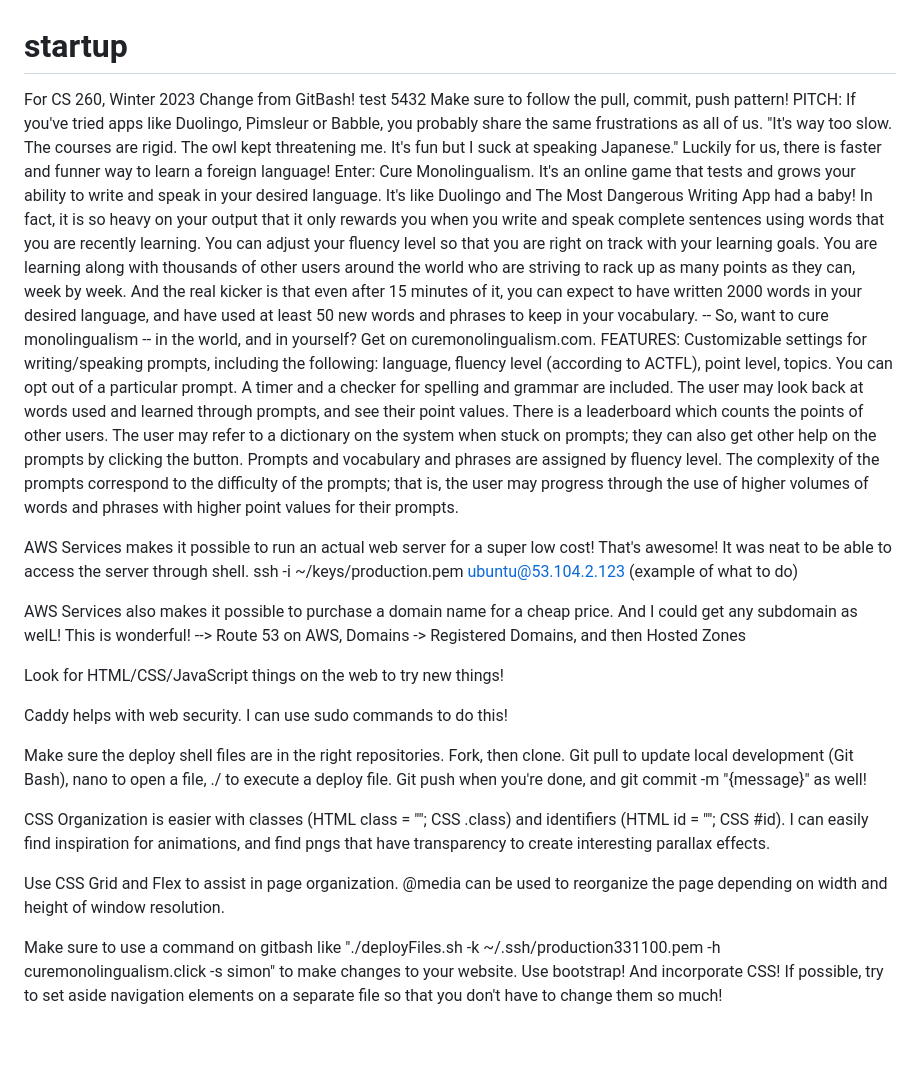
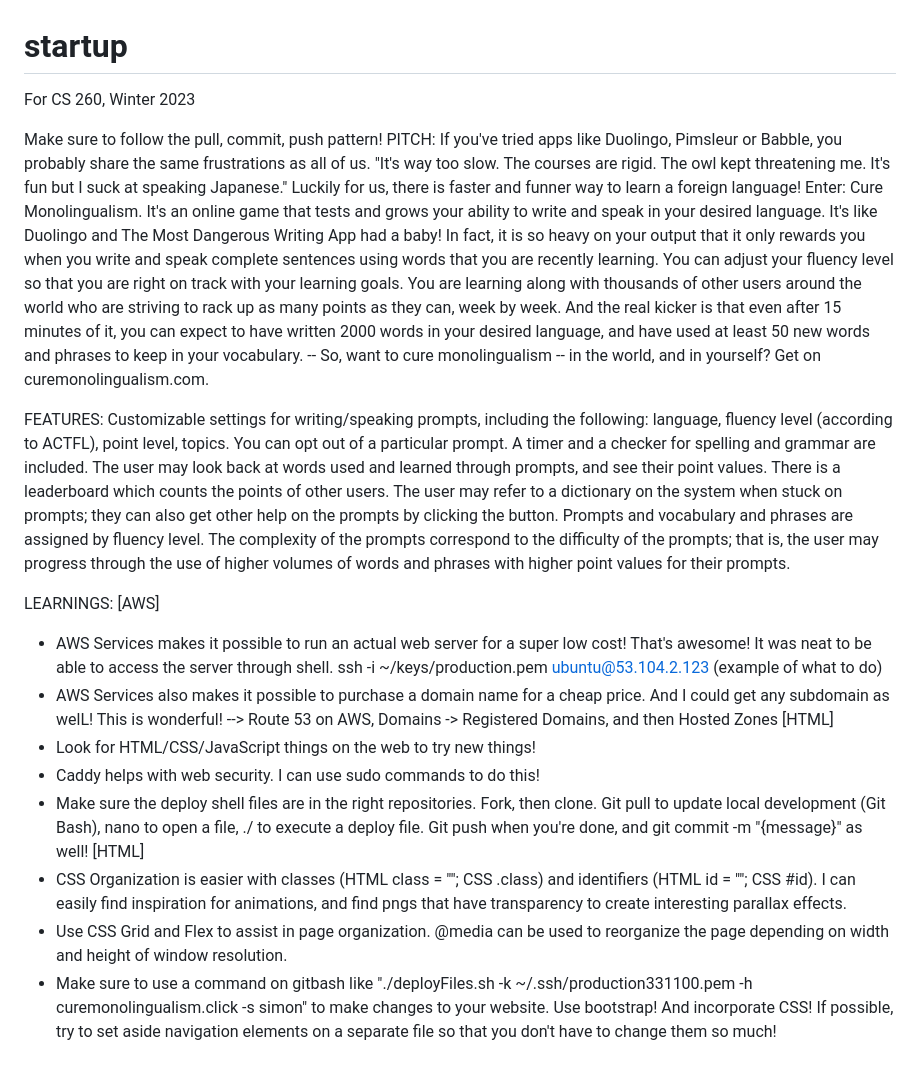
Before and after one commit to bkdredge/startup, a Markdown page: README.md, the part around the change. GitHub-like rendering.

Commit message:
reorganize learnings

```diff
--- a/README.md
+++ b/README.md
@@ -1,23 +1,20 @@
 # startup
 For CS 260, Winter 2023
-Change from GitBash!
-test 5432
+
 Make sure to follow the pull, commit, push pattern!
 PITCH: If you've tried apps like Duolingo, Pimsleur or Babble, you probably share the same frustrations as all of us. "It's way too slow. The courses are rigid. The owl kept threatening me. It's fun but I suck at speaking Japanese." Luckily for us, there is faster and funner way to learn a foreign language! Enter: Cure Monolingualism. It's an online game that tests and grows your ability to write and speak in your desired language. It's like Duolingo and The Most Dangerous Writing App had a baby! In fact, it is so heavy on your output that it only rewards you when you write and speak complete sentences using words that you are recently learning. You can adjust your fluency level so that you are right on track with your learning goals. You are learning along with thousands of other users around the world who are striving to rack up as many points as they can, week by week. And the real kicker is that even after 15 minutes of it, you can expect to have written 2000 words in your desired language, and have used at least 50 new words and phrases to keep in your vocabulary. -- So, want to cure monolingualism -- in the world, and in yourself? Get on curemonolingualism.com.
+
 FEATURES: Customizable settings for writing/speaking prompts, including the following: language, fluency level (according to ACTFL), point level, topics. You can opt out of a particular prompt. A timer and a checker for spelling and grammar are included. The user may look back at words used and learned through prompts, and see their point values. There is a leaderboard which counts the points of other users. The user may refer to a dictionary on the system when stuck on prompts; they can also get other help on the prompts by clicking the button. Prompts and vocabulary and phrases are assigned by fluency level. The complexity of the prompts correspond to the difficulty of the prompts; that is, the user may progress through the use of higher volumes of words and phrases with higher point values for their prompts.
 
-AWS Services makes it possible to run an actual web server for a super low cost! That's awesome! It was neat to be able to access the server through shell. ssh -i ~/keys/production.pem ubuntu@53.104.2.123 (example of what to do)
-
-AWS Services also makes it possible to purchase a domain name for a cheap price. And I could get any subdomain as welL! This is wonderful! --> Route 53 on AWS, Domains -> Registered Domains, and then Hosted Zones
-
-Look for HTML/CSS/JavaScript things on the web to try new things!
-
-Caddy helps with web security. I can use sudo commands to do this!
-
-Make sure the deploy shell files are in the right repositories. Fork, then clone. Git pull to update local development (Git Bash), nano to open a file, ./ to execute a deploy file. Git push when you're done, and git commit -m "{message}" as well!
-
-CSS Organization is easier with classes (HTML class = ""; CSS .class) and identifiers (HTML id = ""; CSS #id). I can easily find inspiration for animations, and find pngs that have transparency to create interesting parallax effects.
-
-Use CSS Grid and Flex to assist in page organization. @media can be used to reorganize the page depending on width and height of window resolution.
-
-Make sure to use a command on gitbash like "./deployFiles.sh -k ~/.ssh/production331100.pem -h curemonolingualism.click -s simon" to make changes to your website. Use bootstrap! And incorporate CSS! If possible, try to set aside navigation elements on a separate file so that you don't have to change them so much!
+LEARNINGS:
+[AWS]
+- AWS Services makes it possible to run an actual web server for a super low cost! That's awesome! It was neat to be able to access the server through shell. ssh -i ~/keys/production.pem ubuntu@53.104.2.123 (example of what to do)
+- AWS Services also makes it possible to purchase a domain name for a cheap price. And I could get any subdomain as welL! This is wonderful! --> Route 53 on AWS, Domains -> Registered Domains, and then Hosted Zones
+[HTML]
+- Look for HTML/CSS/JavaScript things on the web to try new things!
+- Caddy helps with web security. I can use sudo commands to do this!
+- Make sure the deploy shell files are in the right repositories. Fork, then clone. Git pull to update local development (Git Bash), nano to open a file, ./ to execute a deploy file. Git push when you're done, and git commit -m "{message}" as well!
+[HTML]
+- CSS Organization is easier with classes (HTML class = ""; CSS .class) and identifiers (HTML id = ""; CSS #id). I can easily find inspiration for animations, and find pngs that have transparency to create interesting parallax effects.
+- Use CSS Grid and Flex to assist in page organization. @media can be used to reorganize the page depending on width and height of window resolution.
+- Make sure to use a command on gitbash like "./deployFiles.sh -k ~/.ssh/production331100.pem -h curemonolingualism.click -s simon" to make changes to your website. Use bootstrap! And incorporate CSS! If possible, try to set aside navigation elements on a separate file so that you don't have to change them so much!
```
